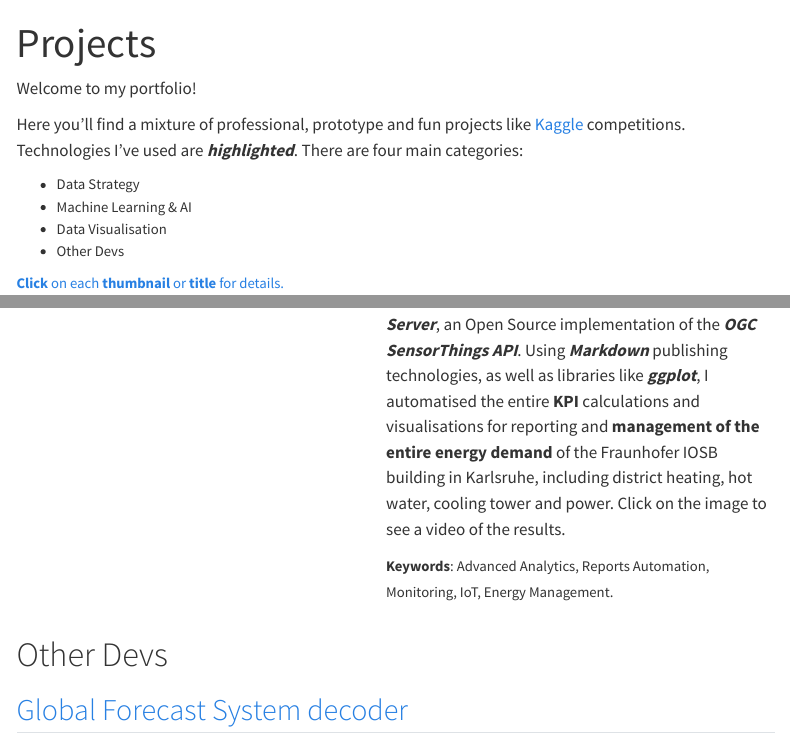
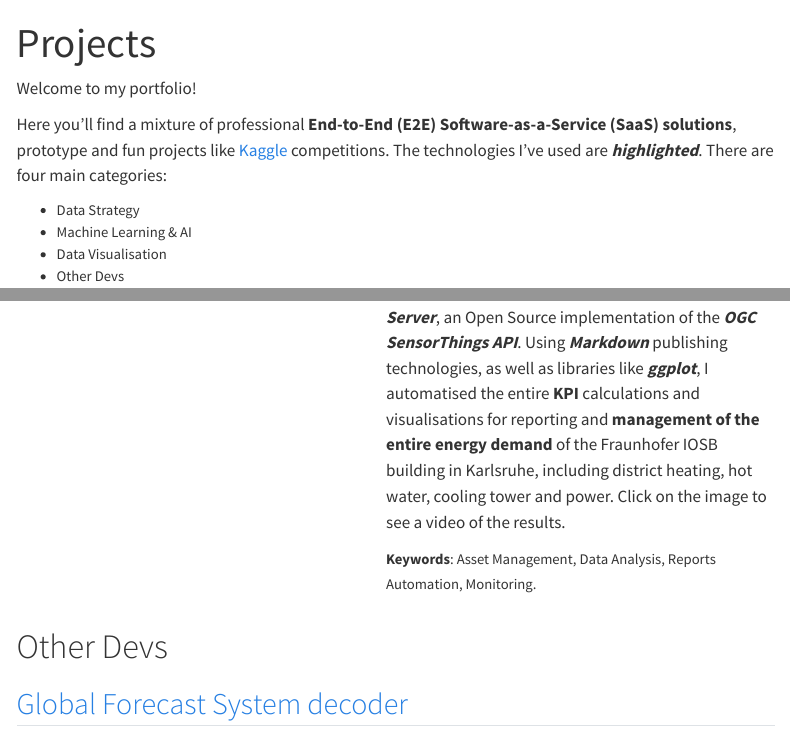
Before and after one commit to jorgethomasm/jorgethomasm.github.io, a Quarto document (projects.qmd): the page in a window 1100 px wide, from its top, and a second part further down, joined at a grey line. Rendered offline with R 4.5, knitr and Pandoc in place of Quarto, with nearby package versions; menus at the side of the page are left out.

Commit message:
Updated copyright. Updated project page.

```diff
--- a/_quarto.yml
+++ b/_quarto.yml
@@ -7,7 +7,7 @@ website:
   favicon: ./imgs/favicon-32x32.png
   page-footer:
     left: |
-      © 2023 J. Thomas
+      © 2024 J. Thomas
     background: "#78C2AD"
 
   navbar:
--- a/projects.qmd
+++ b/projects.qmd
@@ -7,7 +7,7 @@ format:
 
 Welcome to my portfolio!
 
-Here you'll find a mixture of professional, prototype and fun projects like [Kaggle](https://www.kaggle.com/jorgethomasm){target="_blank"} competitions. Technologies I've used are ***highlighted***. There are four main categories:
+Here you'll find a mixture of professional **End-to-End (E2E) Software-as-a-Service (SaaS) solutions**, prototype and fun projects like [Kaggle](https://www.kaggle.com/jorgethomasm){target="_blank"} competitions. The technologies I've used are ***highlighted***. There are four main categories:
 
 <p><small>
 
@@ -168,7 +168,7 @@ I designed these IoT-Dashboards with monitoring and BI purposes using ***Tableau
 ::: {.column width="55%"}
 In 2019 for the [EffMon](https://www.iosb.fraunhofer.de/en/projects-and-products/effmon-efficient-monitoring.html) project, I developed a set of functions to communicate with Fraunhofer's ***FROST-Server***, an Open Source implementation of the ***OGC SensorThings API***. Using ***Markdown*** publishing technologies, as well as libraries like ***ggplot***, I automatised the entire **KPI** calculations and visualisations for reporting and **management of the entire energy demand** of the Fraunhofer IOSB building in Karlsruhe, including district heating, hot water, cooling tower and power. Click on the image to see a video of the results.
 
-<p><small>**Keywords**: Advanced Analytics, Reports Automation, Monitoring, IoT, Energy Management.</small></p>
+<p><small>**Keywords**: Asset Management, Data Analysis, Reports Automation, Monitoring.</small></p>
 
 :::
 :::
```
Also changed, not shown: about.qmd (+1 -1 lines), docs/search.json, 6 other files.
